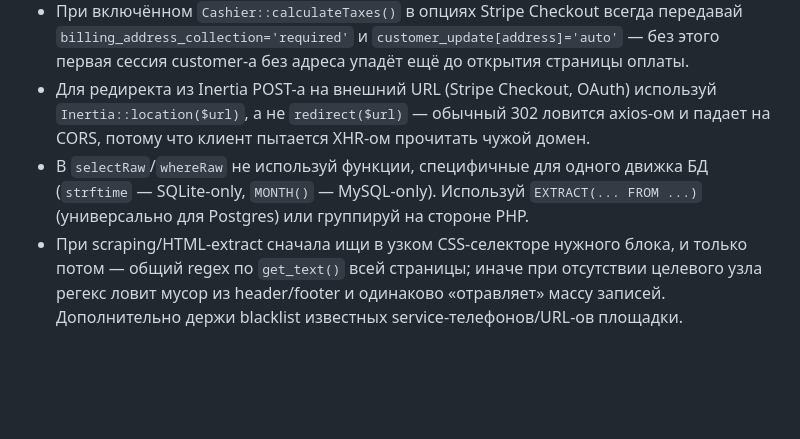
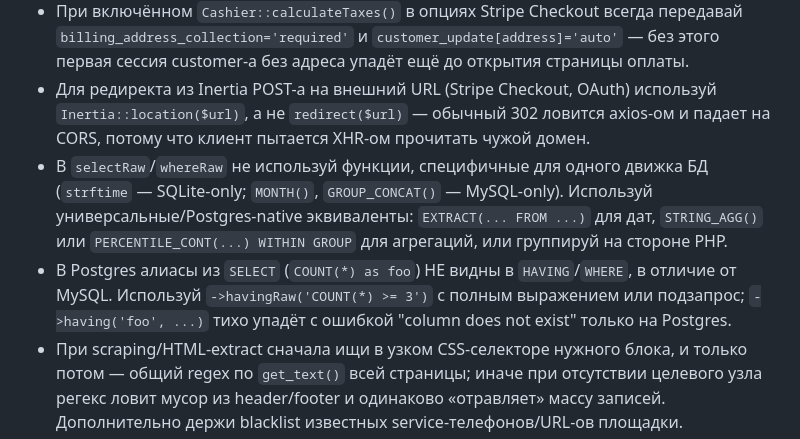
Before and after one commit to stroiuliviu-cmyk/REALTIX, a Markdown page: CLAUDE.md, the part around the change. Rendered like a GitHub page; blank space fills up the shorter version.

Commit message:
docs(claude): two new rules from Postgres compatibility bugs
- Extend the engine-specific SQL rule with GROUP_CONCAT (MySQL-only) and
  add STRING_AGG / PERCENTILE_CONT as Postgres-native aggregation alternatives.
- New rule: aliases from SELECT are NOT visible in HAVING/WHERE on Postgres,
  unlike MySQL — use havingRaw with the full expression.

Both derived from the ai:valuate-scraped command which was silently failing
on every cron run.

```diff
--- a/CLAUDE.md
+++ b/CLAUDE.md
@@ -52,7 +52,8 @@ Moldovan real-estate SaaS CRM — Laravel 12 + Inertia.js + React (JSX). Postgre
 - На Postgres не используй `DB::table()->truncate()` в циклах по таблицам с FK — Laravel генерирует `TRUNCATE ... CASCADE` и сносит уже залитые зависимые данные; используй `migrate:fresh` один раз или `DELETE FROM`.
 - При включённом `Cashier::calculateTaxes()` в опциях Stripe Checkout всегда передавай `billing_address_collection='required'` и `customer_update[address]='auto'` — без этого первая сессия customer-а без адреса упадёт ещё до открытия страницы оплаты.
 - Для редиректа из Inertia POST-а на внешний URL (Stripe Checkout, OAuth) используй `Inertia::location($url)`, а не `redirect($url)` — обычный 302 ловится axios-ом и падает на CORS, потому что клиент пытается XHR-ом прочитать чужой домен.
-- В `selectRaw`/`whereRaw` не используй функции, специфичные для одного движка БД (`strftime` — SQLite-only, `MONTH()` — MySQL-only). Используй `EXTRACT(... FROM ...)` (универсально для Postgres) или группируй на стороне PHP.
+- В `selectRaw`/`whereRaw` не используй функции, специфичные для одного движка БД (`strftime` — SQLite-only; `MONTH()`, `GROUP_CONCAT()` — MySQL-only). Используй универсальные/Postgres-native эквиваленты: `EXTRACT(... FROM ...)` для дат, `STRING_AGG()` или `PERCENTILE_CONT(...) WITHIN GROUP` для агрегаций, или группируй на стороне PHP.
+- В Postgres алиасы из `SELECT` (`COUNT(*) as foo`) НЕ видны в `HAVING`/`WHERE`, в отличие от MySQL. Используй `->havingRaw('COUNT(*) >= 3')` с полным выражением или подзапрос; `->having('foo', ...)` тихо упадёт с ошибкой "column does not exist" только на Postgres.
 - При scraping/HTML-extract сначала ищи в узком CSS-селекторе нужного блока, и только потом — общий regex по `get_text()` всей страницы; иначе при отсутствии целевого узла регекс ловит мусор из header/footer и одинаково «отравляет» массу записей. Дополнительно держи blacklist известных service-телефонов/URL-ов площадки.
 - Ответы LLM, содержащие и числовые данные, и производный label (например `min`, `max`, `regional_avg` + `valuation: cheap/average/expensive`), пересчитывай детерминированно в коде: вычисляй label и пояснительный текст из чисел, не доверяя метке от модели — LLM регулярно сам себе противоречит.
 - Перед использованием не-default PHP-расширений (`zip`, `gd`, `imagick`, `intl`) проверяй `class_exists()` и показывай явную ошибку в UI; `shell_exec`-fallback на CLI-бинарь молча ломается, если его нет в PATH серверного процесса.
```
